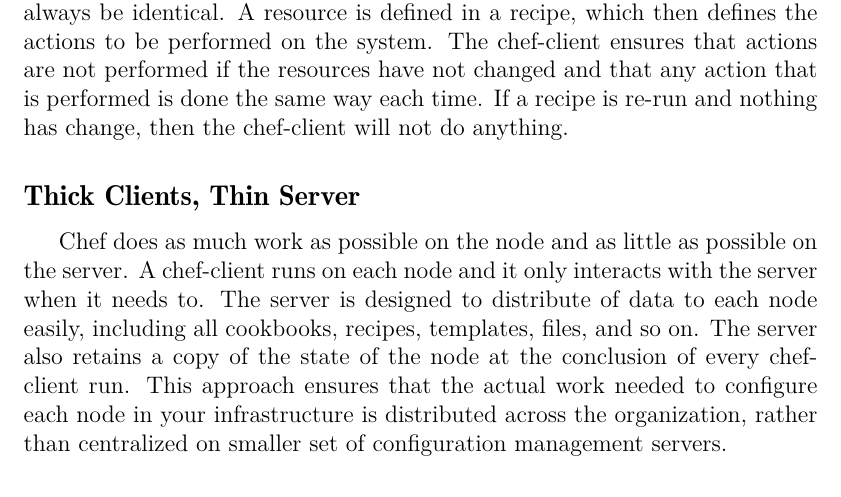
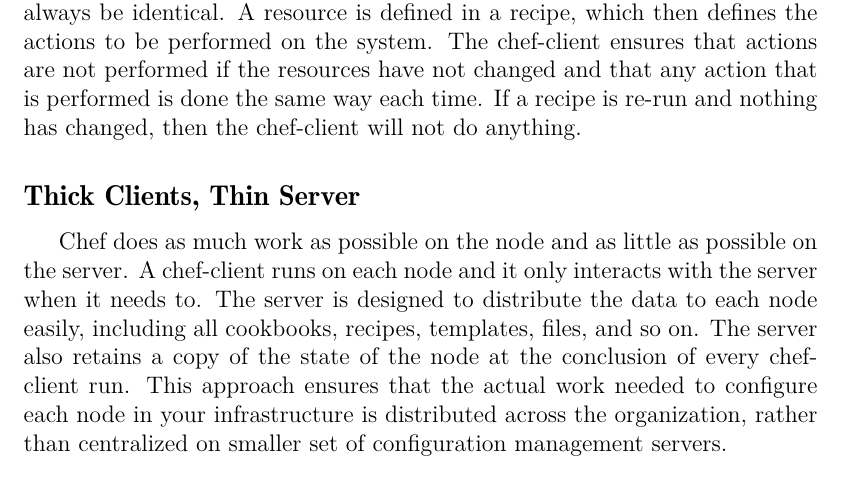
Before and after one commit to le0pard/chef_book, a LaTeX book (chef.tex, which reads what_is_chef/principles.tex): part of page 8 of 143, cut so that both start at the same text. Compiled offline with pdfLaTeX.

Commit message:
Typos
Change -> Changed
"distribute of data" -> "distribute the data"  # This could be phrased better.

```diff
--- a/what_is_chef/principles.tex
+++ b/what_is_chef/principles.tex
@@ -3,11 +3,11 @@
 
 \subsection{Idempotence}
 
-A recipe can run multiple times on the same system and the results will always be identical. A resource is defined in a recipe, which then defines the actions to be performed on the system. The chef-client ensures that actions are not performed if the resources have not changed and that any action that is performed is done the same way each time. If a recipe is re-run and nothing has change, then the chef-client will not do anything.
+A recipe can run multiple times on the same system and the results will always be identical. A resource is defined in a recipe, which then defines the actions to be performed on the system. The chef-client ensures that actions are not performed if the resources have not changed and that any action that is performed is done the same way each time. If a recipe is re-run and nothing has changed, then the chef-client will not do anything.
 
 \subsection{Thick Clients, Thin Server}
 
-Chef does as much work as possible on the node and as little as possible on the server. A chef-client runs on each node and it only interacts with the server when it needs to. The server is designed to distribute of data to each node easily, including all cookbooks, recipes, templates, files, and so on. The server also retains a copy of the state of the node at the conclusion of every chef-client run. This approach ensures that the actual work needed to configure each node in your infrastructure is distributed across the organization, rather than centralized on smaller set of configuration management servers.
+Chef does as much work as possible on the node and as little as possible on the server. A chef-client runs on each node and it only interacts with the server when it needs to. The server is designed to distribute the data to each node easily, including all cookbooks, recipes, templates, files, and so on. The server also retains a copy of the state of the node at the conclusion of every chef-client run. This approach ensures that the actual work needed to configure each node in your infrastructure is distributed across the organization, rather than centralized on smaller set of configuration management servers.
 
 \subsection{Order Matters}
 
```
